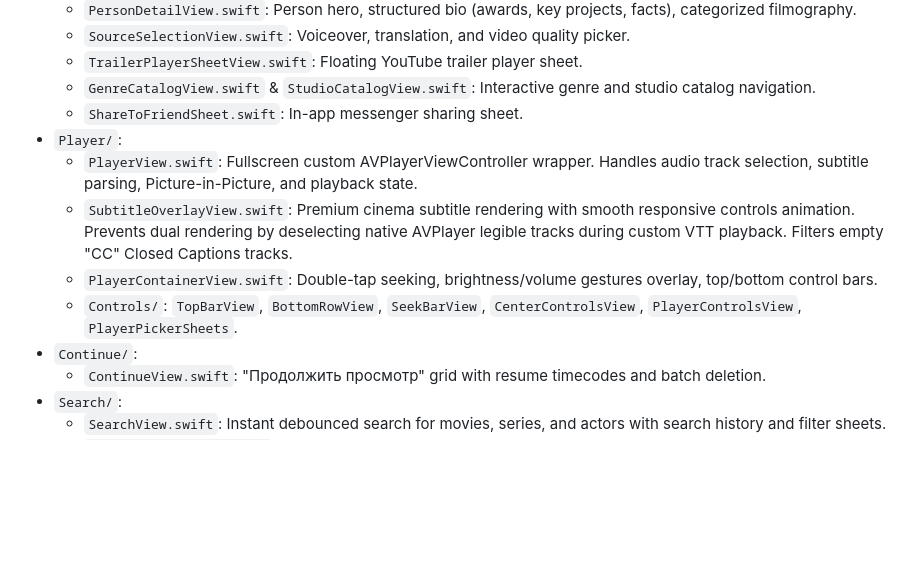
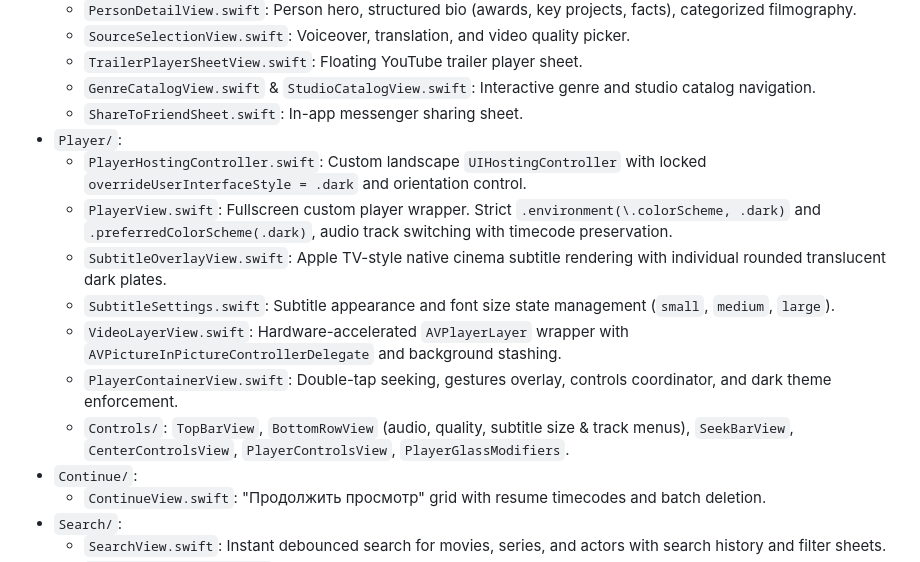
Before and after one commit to sluvskii/iOS-sloosh, a Markdown page: AGENTS.md, the part around one of its changes. Rendered like a GitHub page; blank space fills up the shorter version.

```diff
--- a/AGENTS.md
+++ b/AGENTS.md
@@ -155,10 +160,13 @@ Root: `sloosh-iOS/sloosh/Sources/`
   - `GenreCatalogView.swift` & `StudioCatalogView.swift`: Interactive genre and studio catalog navigation.
   - `ShareToFriendSheet.swift`: In-app messenger sharing sheet.
 - `Player/`:
-  - `PlayerView.swift`: Fullscreen custom AVPlayerViewController wrapper. Handles audio track selection, subtitle parsing, Picture-in-Picture, and playback state.
-  - `SubtitleOverlayView.swift`: Premium cinema subtitle rendering with smooth responsive controls animation. Prevents dual rendering by deselecting native AVPlayer legible tracks during custom VTT playback. Filters empty "CC" Closed Captions tracks.
-  - `PlayerContainerView.swift`: Double-tap seeking, brightness/volume gestures overlay, top/bottom control bars.
-  - `Controls/`: `TopBarView`, `BottomRowView`, `SeekBarView`, `CenterControlsView`, `PlayerControlsView`, `PlayerPickerSheets`.
+  - `PlayerHostingController.swift`: Custom landscape `UIHostingController` with locked `overrideUserInterfaceStyle = .dark` and orientation control.
+  - `PlayerView.swift`: Fullscreen custom player wrapper. Strict `.environment(\.colorScheme, .dark)` and `.preferredColorScheme(.dark)`, audio track switching with timecode preservation.
+  - `SubtitleOverlayView.swift`: Apple TV-style native cinema subtitle rendering with individual rounded translucent dark plates.
+  - `SubtitleSettings.swift`: Subtitle appearance and font size state management (`small`, `medium`, `large`).
+  - `VideoLayerView.swift`: Hardware-accelerated `AVPlayerLayer` wrapper with `AVPictureInPictureControllerDelegate` and background stashing.
+  - `PlayerContainerView.swift`: Double-tap seeking, gestures overlay, controls coordinator, and dark theme enforcement.
+  - `Controls/`: `TopBarView`, `BottomRowView` (audio, quality, subtitle size & track menus), `SeekBarView`, `CenterControlsView`, `PlayerControlsView`, `PlayerGlassModifiers`.
 - `Continue/`:
   - `ContinueView.swift`: "Продолжить просмотр" grid with resume timecodes and batch deletion.
 - `Search/`:
```
Also changed, not shown: other parts of AGENTS.md (+18 -13 lines).
